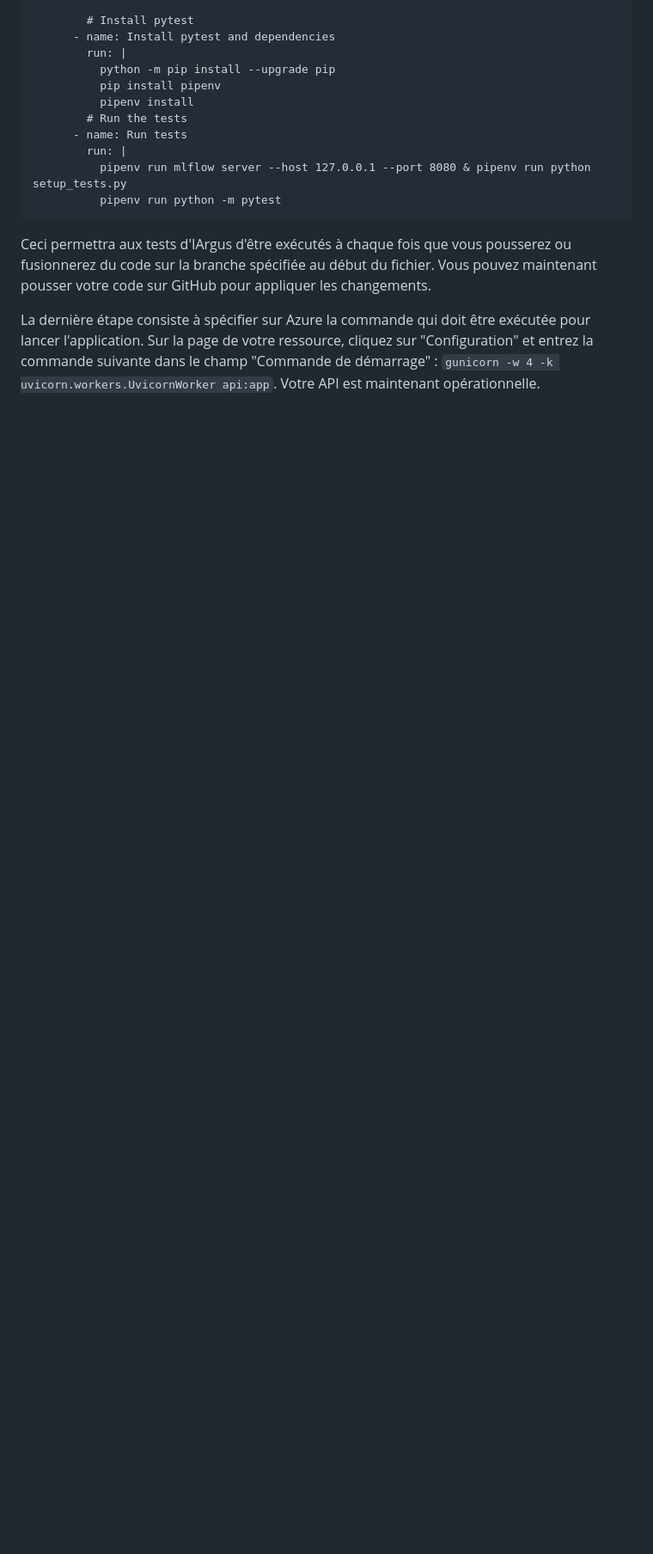
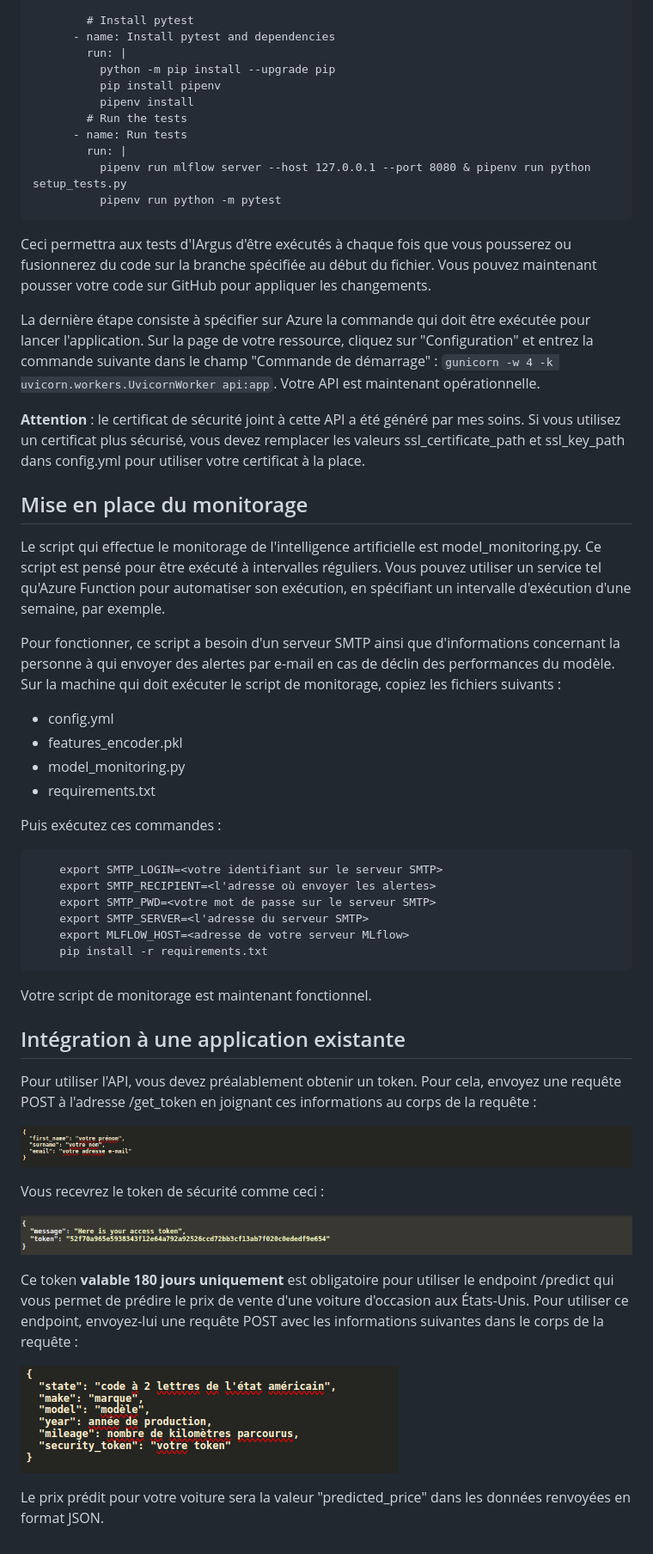
Before and after one commit to vinpap/iargus, a Markdown page: README.md, the part around the change. Shown: that part at 86% size. GitHub-like rendering; pictures changed too: img/azure_3.png (added), img/azure_4.png (added), img/azure_5.png (added); blank space fills up the shorter version.

Commit message:
:memo:

````diff
--- a/README.md
+++ b/README.md
@@ -107,3 +107,44 @@ test:
 Ceci permettra aux tests d'IArgus d'être exécutés à chaque fois que vous pousserez ou fusionnerez du code sur la branche spécifiée au début du fichier. Vous pouvez maintenant pousser votre code sur GitHub pour appliquer les changements.
 
 La dernière étape consiste à spécifier sur Azure la commande qui doit être exécutée pour lancer l'application. Sur la page de votre ressource, cliquez sur "Configuration" et entrez la commande suivante dans le champ "Commande de démarrage" : ```gunicorn -w 4 -k uvicorn.workers.UvicornWorker api:app```. Votre API est maintenant opérationnelle.
+
+**Attention** : le certificat de sécurité joint à cette API a été généré par mes soins. Si vous utilisez un certificat plus sécurisé, vous devez remplacer les valeurs ssl_certificate_path et ssl_key_path dans config.yml pour utiliser votre certificat à la place.
+
+## Mise en place du monitorage
+
+Le script qui effectue le monitorage de l'intelligence artificielle est model_monitoring.py. Ce script est pensé pour être exécuté à intervalles réguliers. Vous pouvez utiliser un service tel qu'Azure Function pour automatiser son exécution, en spécifiant un intervalle d'exécution d'une semaine, par exemple.
+
+Pour fonctionner, ce script a besoin d'un serveur SMTP ainsi que d'informations concernant la personne à qui envoyer des alertes par e-mail en cas de déclin des performances du modèle. Sur la machine qui doit exécuter le script de monitorage, copiez les fichiers suivants :
+- config.yml
+- features_encoder.pkl
+- model_monitoring.py
+- requirements.txt
+
+Puis exécutez ces commandes :
+```
+    export SMTP_LOGIN=<votre identifiant sur le serveur SMTP>
+    export SMTP_RECIPIENT=<l'adresse où envoyer les alertes>
+    export SMTP_PWD=<votre mot de passe sur le serveur SMTP>
+    export SMTP_SERVER=<l'adresse du serveur SMTP>
+    export MLFLOW_HOST=<adresse de votre serveur MLflow>
+    pip install -r requirements.txt
+```
+
+Votre script de monitorage est maintenant fonctionnel.
+
+
+## Intégration à une application existante
+
+Pour utiliser l'API, vous devez préalablement obtenir un token. Pour cela, envoyez une requête POST à l'adresse <URL de votre ressource Azure>/get_token en joignant ces informations au corps de la requête :
+
+![Corps de la requête pour obtemir un token](./img/azure_3.png)
+
+Vous recevrez le token de sécurité comme ceci :
+
+![Réponse](./img/azure_4.png)
+
+Ce token **valable 180 jours uniquement** est obligatoire pour utiliser le endpoint /predict qui vous permet de prédire le prix de vente d'une voiture d'occasion aux États-Unis. Pour utiliser ce endpoint, envoyez-lui une requête POST avec les informations suivantes dans le corps de la requête :
+
+![Corps requête /predict](./img/azure_5.png)
+
+Le prix prédit pour votre voiture sera la valeur "predicted_price" dans les données renvoyées en format JSON.
````
Also changed, not shown: img/azure.png (added), img/azure_2.png (added), 1 other file.
